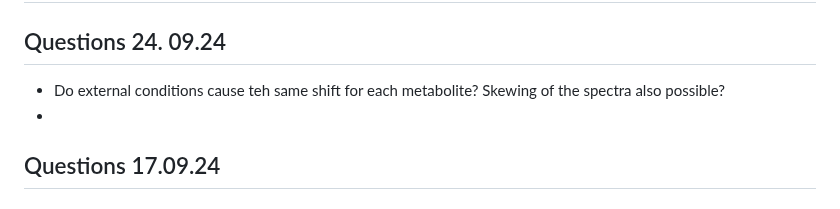
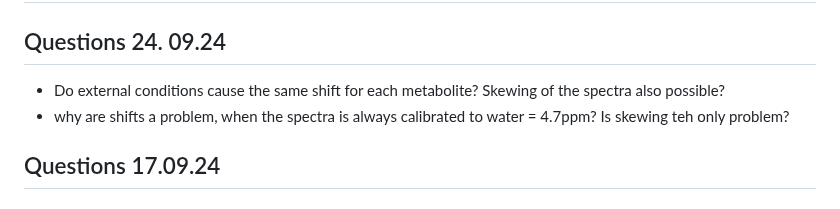
Before and after one commit to RATFIVE/MoinCC-AI4metabolomics, a Markdown page: workfile.md, the part around the change. Drawn GitHub-style.

```diff
--- a/workfile.md
+++ b/workfile.md
@@ -1,8 +1,8 @@
 # space for structured(!) information about task, progress background info
 
 ## Questions 24. 09.24
-- Do external conditions cause teh same shift for each metabolite? Skewing of the spectra also possible?
--
+- Do external conditions cause the same shift for each metabolite? Skewing of the spectra also possible?
+- why are shifts a problem, when the spectra is always calibrated to water = 4.7ppm? Is skewing teh only problem?
 ## Questions 17.09.24
 
 ### technical background
```
